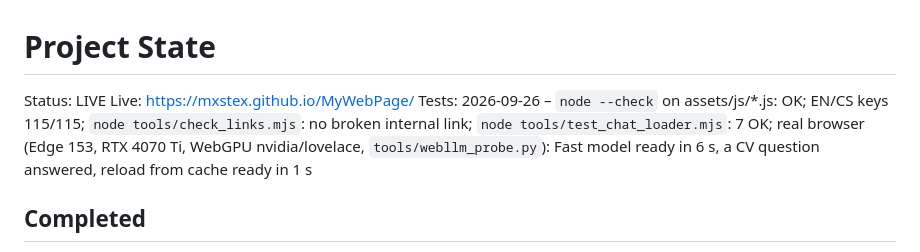
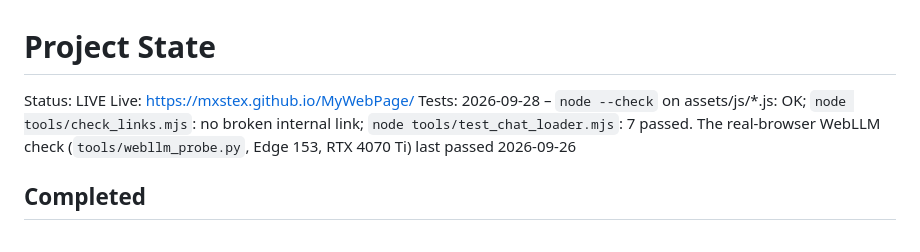
Before and after one commit to mxstex/MyWebPage, a Markdown page: PROGRESS.md, the part around the change. Drawn GitHub-style.

Commit message:
docs: refresh PROGRESS test line (2026-09-28 workspace pass)
Co-Authored-By: Claude Opus 5.5 <noreply@anthropic.com>

```diff
--- a/PROGRESS.md
+++ b/PROGRESS.md
@@ -2,7 +2,7 @@
 
 Status: LIVE
 Live: https://mxstex.github.io/MyWebPage/
-Tests: 2026-09-26 – `node --check` on assets/js/*.js: OK; EN/CS keys 115/115; `node tools/check_links.mjs`: no broken internal link; `node tools/test_chat_loader.mjs`: 7 OK; real browser (Edge 153, RTX 4070 Ti, WebGPU nvidia/lovelace, `tools/webllm_probe.py`): Fast model ready in 6 s, a CV question answered, reload from cache ready in 1 s
+Tests: 2026-09-28 – `node --check` on assets/js/*.js: OK; `node tools/check_links.mjs`: no broken internal link; `node tools/test_chat_loader.mjs`: 7 passed. The real-browser WebLLM check (`tools/webllm_probe.py`, Edge 153, RTX 4070 Ti) last passed 2026-09-26
 
 ## Completed
 - 2026-09-27: publication policy excludes non-public/adult products and their safe editions.
```
